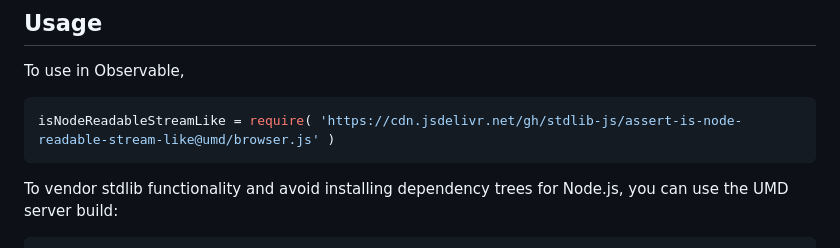
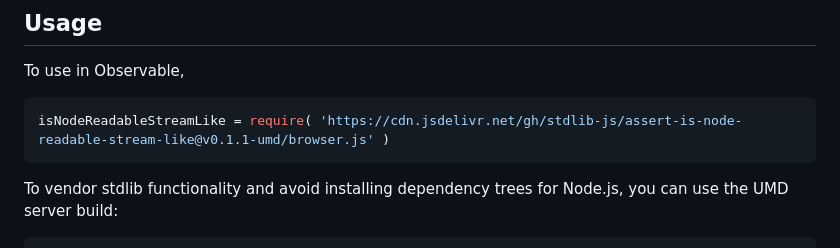
Before and after one commit to stdlib-js/assert-is-node-readable-stream-like, a Markdown page: README.md, the part around one of its changes. Drawn GitHub-style.

Commit message:
Update README.md for UMD bundle v0.1.1

````diff
--- a/README.md
+++ b/README.md
@@ -44,7 +44,7 @@ limitations under the License.
 To use in Observable,
 
 ```javascript
-isNodeReadableStreamLike = require( 'https://cdn.jsdelivr.net/gh/stdlib-js/assert-is-node-readable-stream-like@umd/browser.js' )
+isNodeReadableStreamLike = require( 'https://cdn.jsdelivr.net/gh/stdlib-js/assert-is-node-readable-stream-like@v0.1.1-umd/browser.js' )
 ```
 
 To vendor stdlib functionality and avoid installing dependency trees for Node.js, you can use the UMD server build:
````
Also changed, not shown: other parts of README.md (+1 -1 lines).
